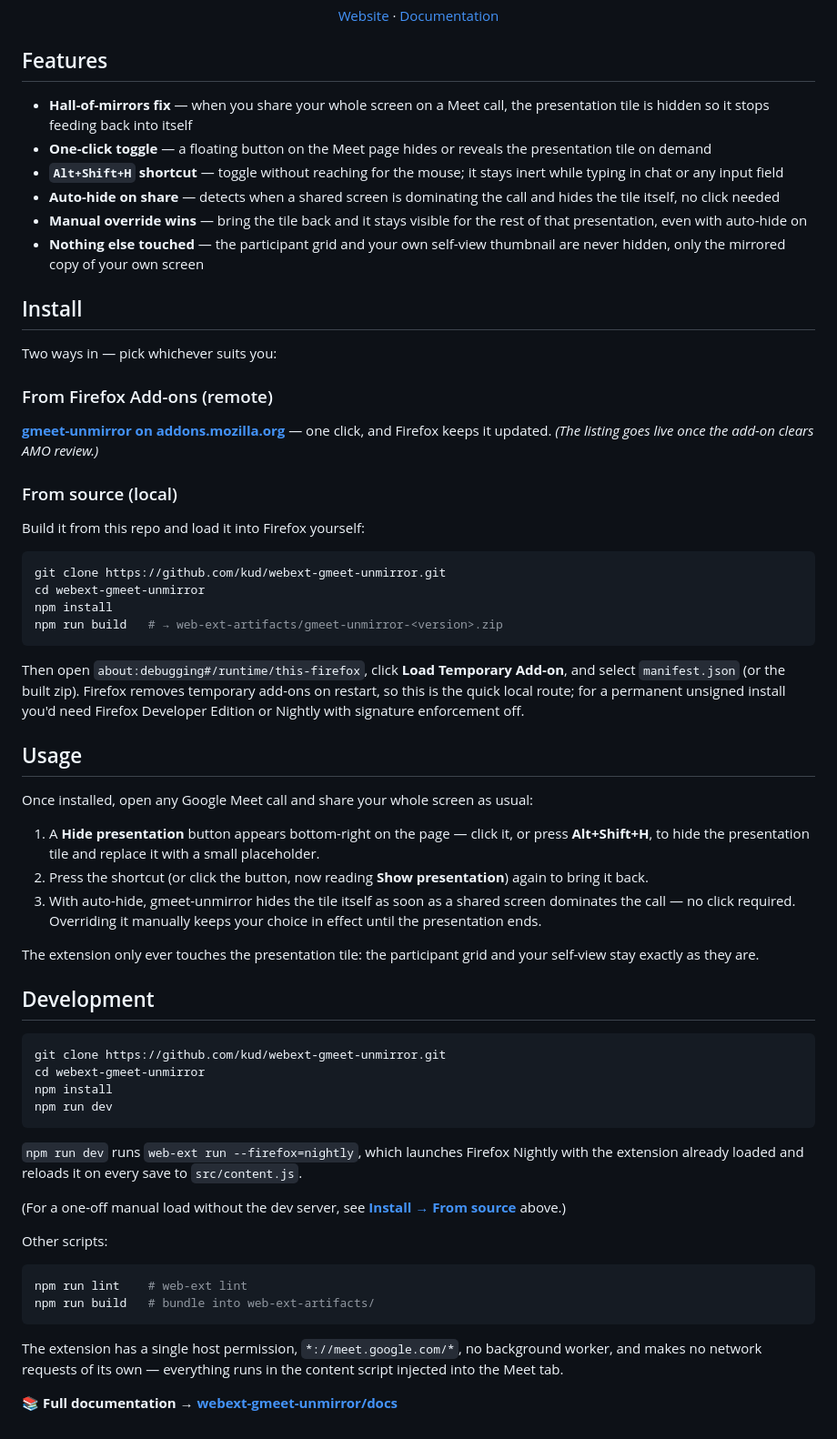
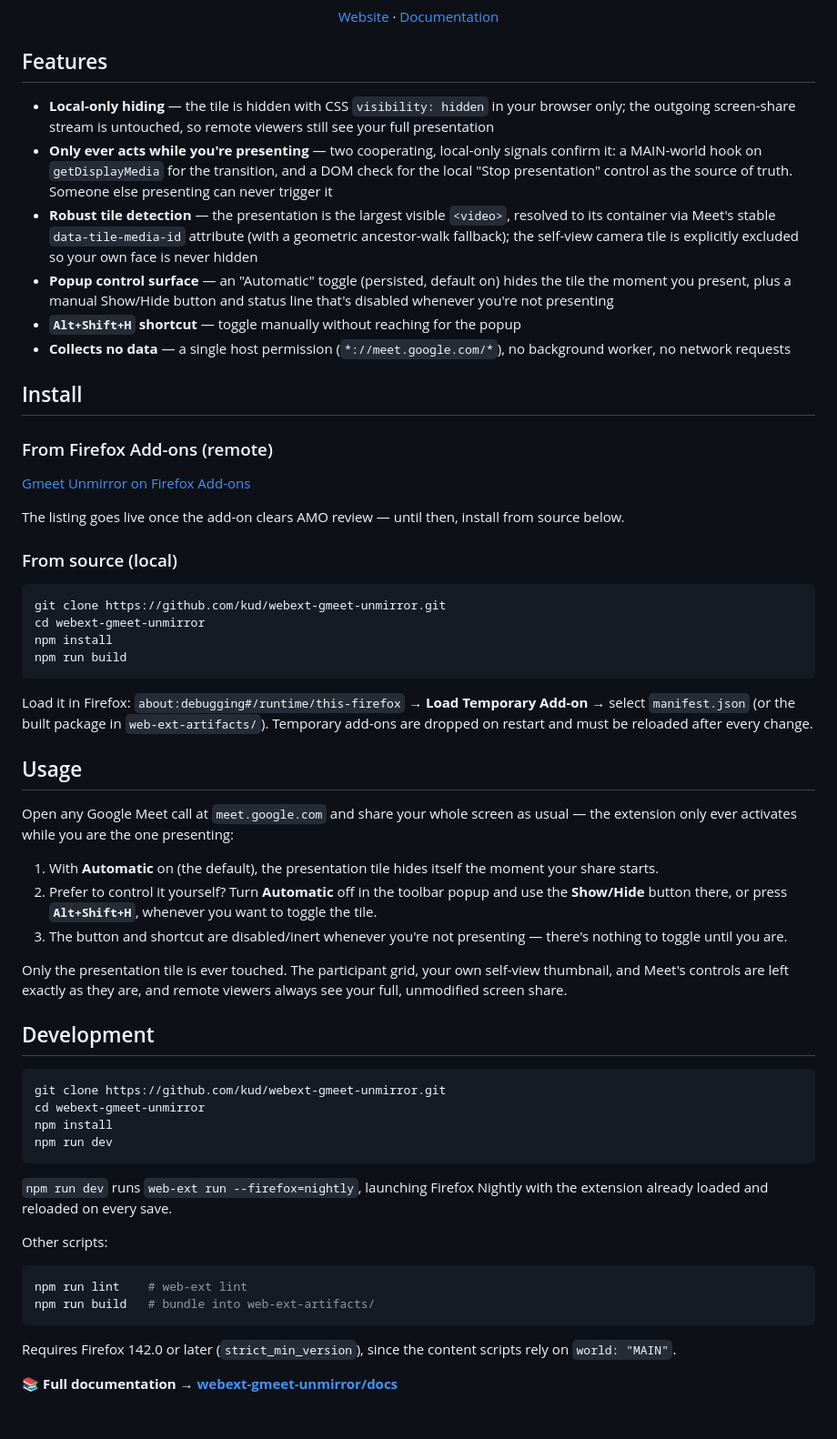
Before and after one commit to kud/webext-gmeet-unmirror, a Markdown page: README.md, the part around one of its changes. Shown at 91% size. Rendered like a GitHub page.

Commit message:
📝 docs(readme): update features, install, and dev docs
Revises the README to reflect the current extension architecture:

- Add icon image to the header
- Rewrite Features list around CSS visibility hiding, MAIN-world getDisplayMedia hook, DOM-based source-of-truth check, popup control surface, and privacy posture
- Tighten Install section; move AMO pending-review note inline
- Simplify From source steps; drop redundant zip output note
- Condense dev server description to one line
- Add Firefox 142.0 minimum version requirement (world: MAIN dependency)

````diff
--- a/README.md
+++ b/README.md
@@ -12,43 +14,41 @@
 
 ## Features
 
-- **Hall-of-mirrors fix** — when you share your whole screen on a Meet call, the presentation tile is hidden so it stops feeding back into itself
-- **One-click toggle** — a floating button on the Meet page hides or reveals the presentation tile on demand
-- **`Alt+Shift+H` shortcut** — toggle without reaching for the mouse; it stays inert while typing in chat or any input field
-- **Auto-hide on share** — detects when a shared screen is dominating the call and hides the tile itself, no click needed
-- **Manual override wins** — bring the tile back and it stays visible for the rest of that presentation, even with auto-hide on
-- **Nothing else touched** — the participant grid and your own self-view thumbnail are never hidden, only the mirrored copy of your own screen
+- **Local-only hiding** — the tile is hidden with CSS `visibility: hidden` in your browser only; the outgoing screen-share stream is untouched, so remote viewers still see your full presentation
+- **Only ever acts while you're presenting** — two cooperating, local-only signals confirm it: a MAIN-world hook on `getDisplayMedia` for the transition, and a DOM check for the local "Stop presentation" control as the source of truth. Someone else presenting can never trigger it
+- **Robust tile detection** — the presentation is the largest visible `<video>`, resolved to its container via Meet's stable `data-tile-media-id` attribute (with a geometric ancestor-walk fallback); the self-view camera tile is explicitly excluded so your own face is never hidden
+- **Popup control surface** — an "Automatic" toggle (persisted, default on) hides the tile the moment you present, plus a manual Show/Hide button and status line that's disabled whenever you're not presenting
+- **`Alt+Shift+H` shortcut** — toggle manually without reaching for the popup
+- **Collects no data** — a single host permission (`*://meet.google.com/*`), no background worker, no network requests
 
 ## Install
 
-Two ways in — pick whichever suits you:
-
 ### From Firefox Add-ons (remote)
 
-**[gmeet-unmirror on addons.mozilla.org](https://addons.mozilla.org/firefox/addon/gmeet-unmirror/)** — one click, and Firefox keeps it updated. _(The listing goes live once the add-on clears AMO review.)_
+[Gmeet Unmirror on Firefox Add-ons](https://addons.mozilla.org/firefox/addon/gmeet-unmirror/)
+
+The listing goes live once the add-on clears AMO review — until then, install from source below.
 
 ### From source (local)
-
-Build it from this repo and load it into Firefox yourself:
 
 ```sh
 git clone https://github.com/kud/webext-gmeet-unmirror.git
 cd webext-gmeet-unmirror
 npm install
-npm run build   # → web-ext-artifacts/gmeet-unmirror-<version>.zip
+npm run build
 ```
 
-Then open `about:debugging#/runtime/this-firefox`, click **Load Temporary Add-on**, and select `manifest.json` (or the built zip). Firefox removes temporary add-ons on restart, so this is the quick local route; for a permanent unsigned install you'd need Firefox Developer Edition or Nightly with signature enforcement off.
+Load it in Firefox: `about:debugging#/runtime/this-firefox` → **Load Temporary Add-on** → select `manifest.json` (or the built package in `web-ext-artifacts/`). Temporary add-ons are dropped on restart and must be reloaded after every change.
 
 ## Usage
 
-Once installed, open any Google Meet call and share your whole screen as usual:
+Open any Google Meet call at `meet.google.com` and share your whole screen as usual — the extension only ever activates while you are the one presenting:
 
-1. A **Hide presentation** button appears bottom-right on the page — click it, or press **Alt+Shift+H**, to hide the presentation tile and replace it with a small placeholder.
-2. Press the shortcut (or click the button, now reading **Show presentation**) again to bring it back.
-3. With auto-hide, gmeet-unmirror hides the tile itself as soon as a shared screen dominates the call — no click required. Overriding it manually keeps your choice in effect until the presentation ends.
+1. With **Automatic** on (the default), the presentation tile hides itself the moment your share starts.
+2. Prefer to control it yourself? Turn **Automatic** off in the toolbar popup and use the **Show/Hide** button there, or press **`Alt+Shift+H`**, whenever you want to toggle the tile.
+3. The button and shortcut are disabled/inert whenever you're not presenting — there's nothing to toggle until you are.
 
-The extension only ever touches the presentation tile: the participant grid and your self-view stay exactly as they are.
+Only the presentation tile is ever touched. The participant grid, your own self-view thumbnail, and Meet's controls are left exactly as they are, and remote viewers always see your full, unmodified screen share.
 
 ## Development
 
@@ -59,9 +59,7 @@ npm install
 npm run dev
 ```
 
-`npm run dev` runs `web-ext run --firefox=nightly`, which launches Firefox Nightly with the extension already loaded and reloads it on every save to `src/content.js`.
-
-(For a one-off manual load without the dev server, see **[Install → From source](#from-source-local)** above.)
+`npm run dev` runs `web-ext run --firefox=nightly`, launching Firefox Nightly with the extension already loaded and reloaded on every save.
 
 Other scripts:
 
@@ -70,6 +68,6 @@ npm run lint    # web-ext lint
 npm run build   # bundle into web-ext-artifacts/
 ```
 
-The extension has a single host permission, `*://meet.google.com/*`, no background worker, and makes no network requests of its own — everything runs in the content script injected into the Meet tab.
+Requires Firefox 142.0 or later (`strict_min_version`), since the content scripts rely on `world: "MAIN"`.
 
 📚 **Full documentation → [webext-gmeet-unmirror/docs](https://kud.io/projects/webext-gmeet-unmirror/docs)**
````
Also changed, not shown: other parts of README.md (+3 -0 lines).
